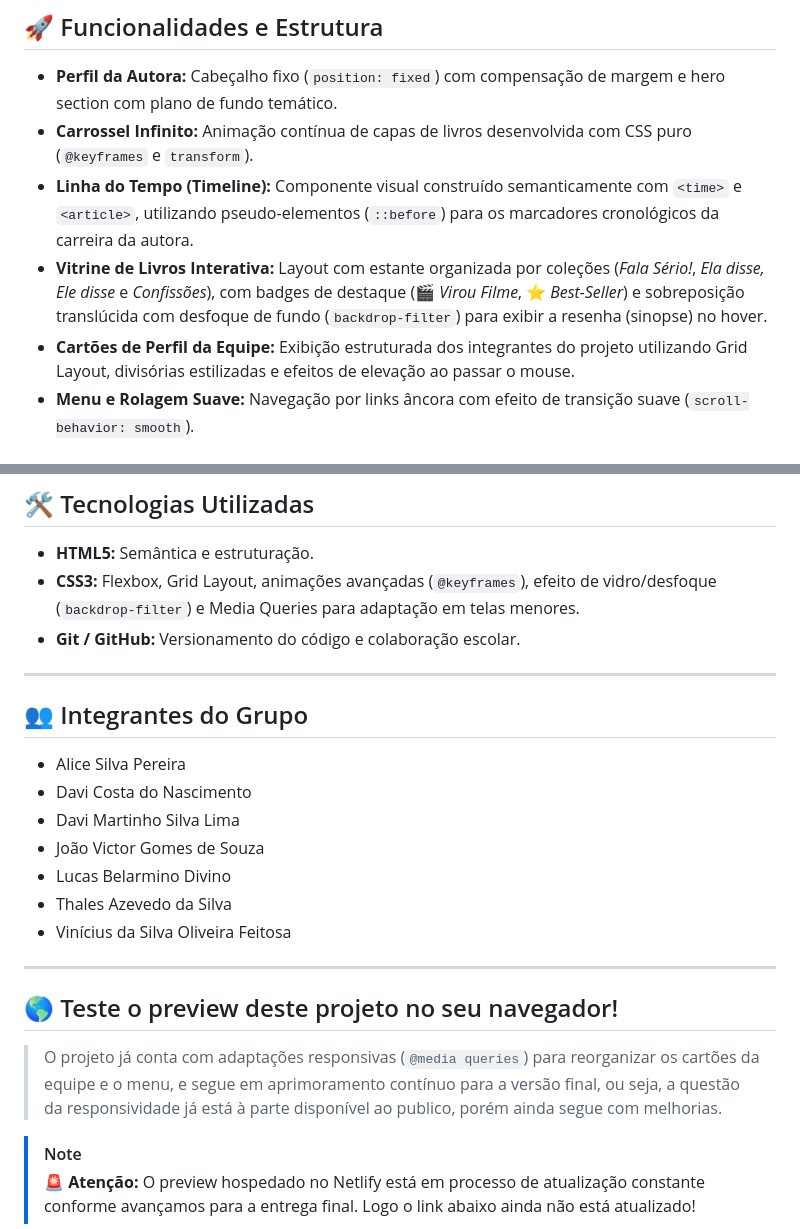
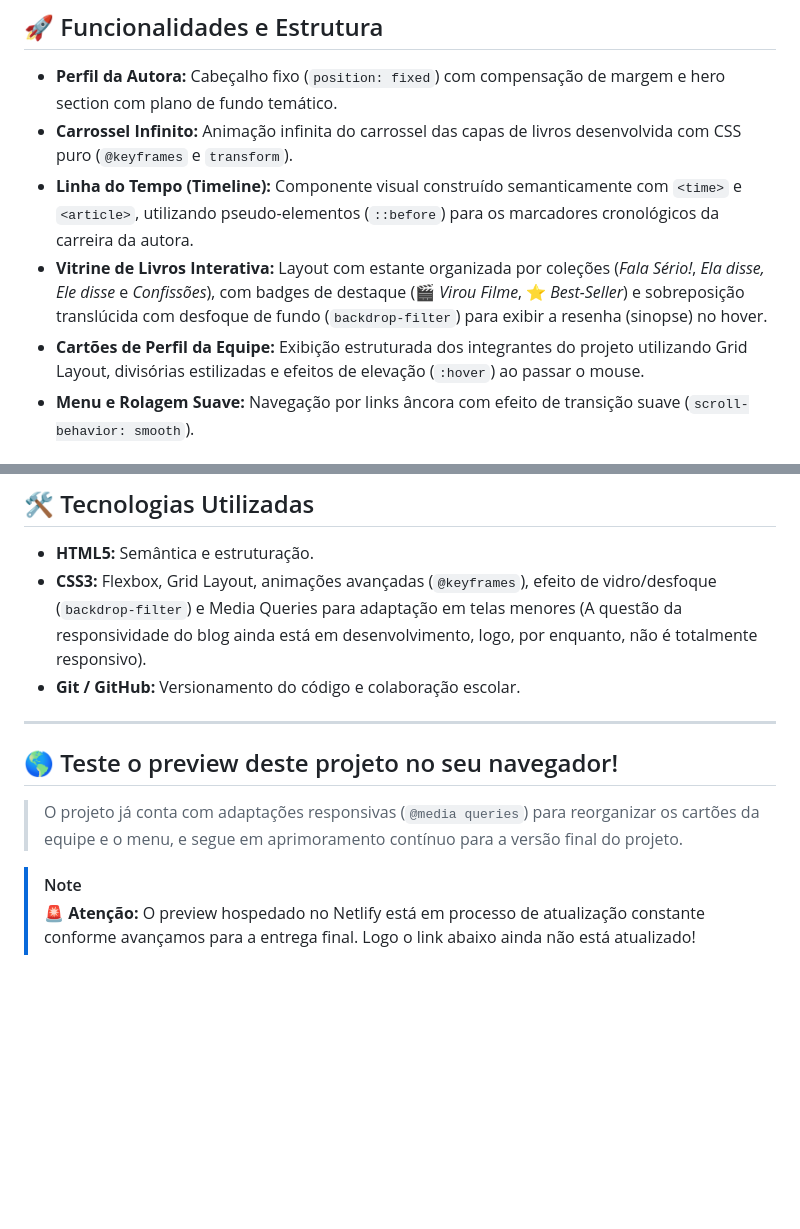
Before and after one commit to AliceSilva2012/projeto_selibi2026, a Markdown page: README.md, 2 parts joined by grey strips. Rendered like a GitHub page; blank space fills up the shorter version.

Commit message:
add markdown

```diff
--- a/README.md
+++ b/README.md
@@ -13,10 +13,10 @@
 ## 🚀 Funcionalidades e Estrutura
 
 *   **Perfil da Autora:** Cabeçalho fixo (`position: fixed`) com compensação de margem e hero section com plano de fundo temático.
-*   **Carrossel Infinito:** Animação contínua de capas de livros desenvolvida com CSS puro (`@keyframes` e `transform`).
+*   **Carrossel Infinito:** Animação infinita do carrossel das capas de livros desenvolvida com CSS puro (`@keyframes` e `transform`).
 *   **Linha do Tempo (Timeline):** Componente visual construído semanticamente com `<time>` e `<article>`, utilizando pseudo-elementos (`::before`) para os marcadores cronológicos da carreira da autora.
 *   **Vitrine de Livros Interativa:** Layout com estante organizada por coleções (*Fala Sério!*, *Ela disse, Ele disse* e *Confissões*), com badges de destaque (🎬 *Virou Filme*, ⭐ *Best-Seller*) e sobreposição translúcida com desfoque de fundo (`backdrop-filter`) para exibir a resenha (sinopse) no hover.
-*   **Cartões de Perfil da Equipe:** Exibição estruturada dos integrantes do projeto utilizando Grid Layout, divisórias estilizadas e efeitos de elevação ao passar o mouse.
+*   **Cartões de Perfil da Equipe:** Exibição estruturada dos integrantes do projeto utilizando Grid Layout, divisórias estilizadas e efeitos de elevação (`:hover`) ao passar o mouse.
 *   **Menu e Rolagem Suave:** Navegação por links âncora com efeito de transição suave (`scroll-behavior: smooth`).
 
 ## 📊 Status do Projeto
@@ -37,26 +37,14 @@
 ## 🛠️ Tecnologias Utilizadas
 
 *   **HTML5:** Semântica e estruturação.
-*   **CSS3:** Flexbox, Grid Layout, animações avançadas (`@keyframes`), efeito de vidro/desfoque (`backdrop-filter`) e Media Queries para adaptação em telas menores.
+*   **CSS3:** Flexbox, Grid Layout, animações avançadas (`@keyframes`), efeito de vidro/desfoque (`backdrop-filter`) e Media Queries para adaptação em telas menores (A questão da responsividade do blog ainda está em desenvolvimento, logo, por enquanto, não é totalmente responsivo).
 *   **Git / GitHub:** Versionamento do código e colaboração escolar.
-
----
-
-## 👥 Integrantes do Grupo
-
-* Alice Silva Pereira
-* Davi Costa do Nascimento
-* Davi Martinho Silva Lima
-* João Victor Gomes de Souza
-* Lucas Belarmino Divino
-* Thales Azevedo da Silva
-* Vinícius da Silva Oliveira Feitosa
 
 ---
 
 ## 🌎 Teste o preview deste projeto no seu navegador!
 
-> O projeto já conta com adaptações responsivas (`@media queries`) para reorganizar os cartões da equipe e o menu, e segue em aprimoramento contínuo para a versão final, ou seja, a questão da responsividade já está à parte disponível ao publico, porém ainda segue com melhorias.
+> O projeto já conta com adaptações responsivas (`@media queries`) para reorganizar os cartões da equipe e o menu, e segue em aprimoramento contínuo para a versão final do projeto.
 
 > [!NOTE]
 > **🚨 Atenção:** O preview hospedado no Netlify está em processo de atualização constante conforme avançamos para a entrega final. Logo o link abaixo ainda não está atualizado!
```
Also changed, not shown: other parts of README.md (+1 -0 lines).
